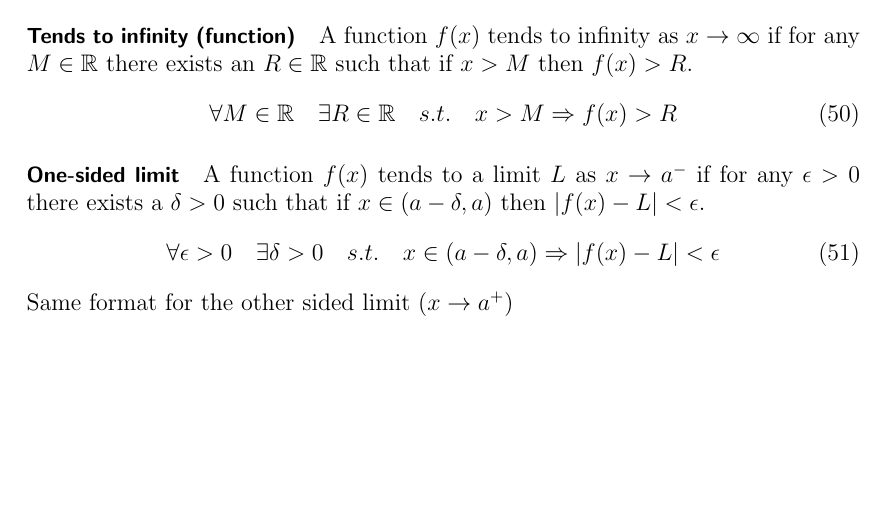
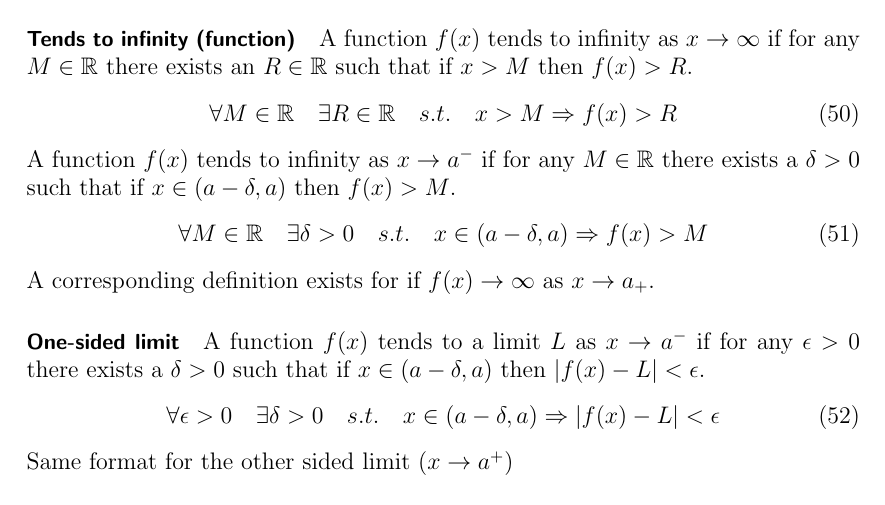
Before and after one commit to fawazshah/jmc-first-year-maths, a LaTeX document (M1J2/M1J2-summary-notes.tex): part of page 19 of 26, cut so that both start at the same text, the shorter picture padded with empty space. The pictures show the PDF file M1J2/M1J2-summary-notes.pdf that the author committed with the source.

Commit message:
added extra def for f(x) -> infinity

```diff
--- a/M1J2/M1J2-summary-notes.tex
+++ b/M1J2/M1J2-summary-notes.tex
@@ -785,6 +785,11 @@ A function $ f(x) $ tends to infinity as $ x \to \infty $ if for any $ M \in \R
 \begin{equation}
 \forall M \in \R \quad \exists R \in \R \quad s.t. \quad x > M \Rightarrow f(x) > R
 \end{equation}
+A function $ f(x) $ tends to infinity as $ x \to a^{-} $ if for any $ M \in \R $ there exists a $ \delta > 0 $ such that if $ x \in (a - \delta, a) $ then $ f(x) > M $.
+\begin{equation}
+\forall M \in \R \quad \exists \delta > 0 \quad s.t. \quad x \in (a - \delta, a) \Rightarrow f(x) > M
+\end{equation}
+A corresponding definition exists for if $ f(x) \to \infty $ as $ x \to a_{+} $.
 
 \paragraph{One-sided limit}
 A function $ f(x) $ tends to a limit $ L $ as $ x \to a^{-} $ if for any $ \epsilon > 0 $ there exists a $ \delta > 0 $ such that if $ x \in (a - \delta, a) $ then $ |f(x) - L| < \epsilon $.
```
Also changed, not shown: M1J2/M1J2-summary-notes.pdf, M1J2/M1J2-summary-notes.tex (2 more changed lines).
